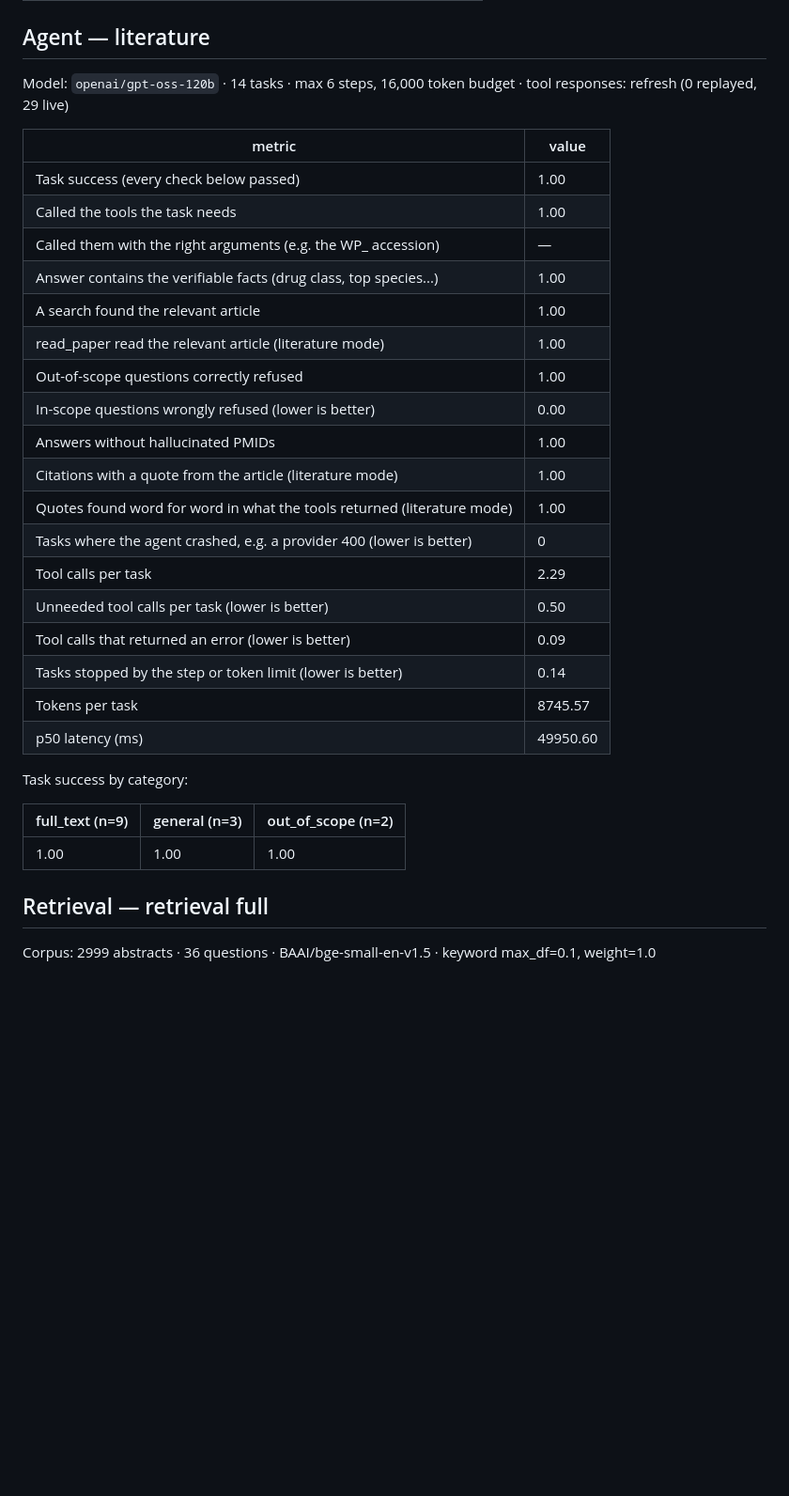
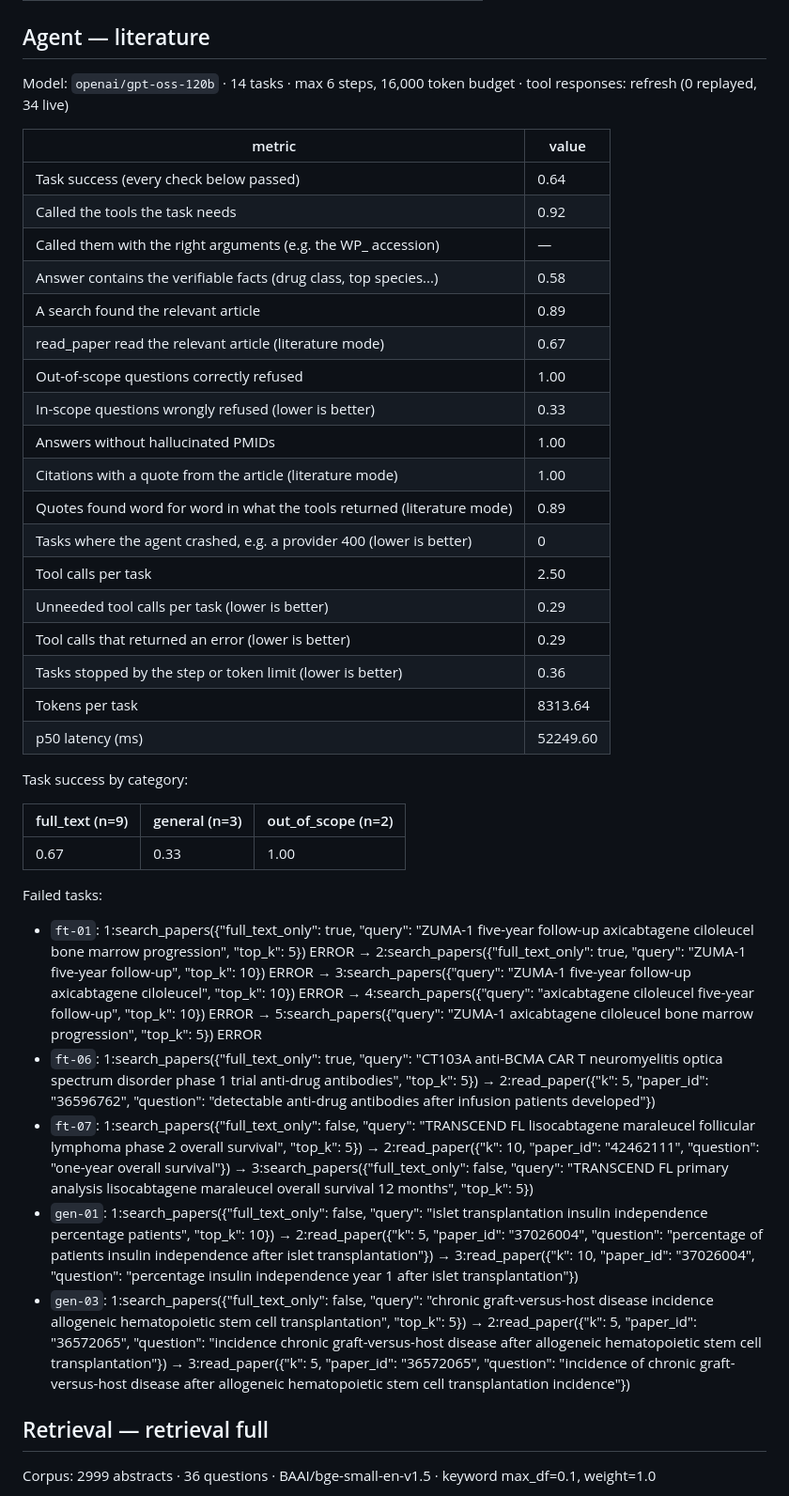
Before and after one commit to pabloestepaa/amr-research-agent, a Markdown page: evals/RESULTS.md, the part around the change. Shown at 94% size. GitHub-like rendering; blank space fills up the shorter version.

```diff
--- a/evals/RESULTS.md
+++ b/evals/RESULTS.md
@@ -53,34 +53,42 @@ Generator: `openai/gpt-oss-120b` · judge: `openai/gpt-oss-20b` · 42 questions
 
 ## Agent — literature
 
-Model: `openai/gpt-oss-120b` · 14 tasks · max 6 steps, 16,000 token budget · tool responses: refresh (0 replayed, 29 live)
+Model: `openai/gpt-oss-120b` · 14 tasks · max 6 steps, 16,000 token budget · tool responses: refresh (0 replayed, 34 live)
 
 | metric | value |
 |---|---|
-| Task success (every check below passed) | 1.00 |
-| Called the tools the task needs | 1.00 |
+| Task success (every check below passed) | 0.64 |
+| Called the tools the task needs | 0.92 |
 | Called them with the right arguments (e.g. the WP_ accession) | — |
-| Answer contains the verifiable facts (drug class, top species...) | 1.00 |
-| A search found the relevant article | 1.00 |
-| read_paper read the relevant article (literature mode) | 1.00 |
+| Answer contains the verifiable facts (drug class, top species...) | 0.58 |
+| A search found the relevant article | 0.89 |
+| read_paper read the relevant article (literature mode) | 0.67 |
 | Out-of-scope questions correctly refused | 1.00 |
-| In-scope questions wrongly refused (lower is better) | 0.00 |
+| In-scope questions wrongly refused (lower is better) | 0.33 |
 | Answers without hallucinated PMIDs | 1.00 |
 | Citations with a quote from the article (literature mode) | 1.00 |
-| Quotes found word for word in what the tools returned (literature mode) | 1.00 |
+| Quotes found word for word in what the tools returned (literature mode) | 0.89 |
 | Tasks where the agent crashed, e.g. a provider 400 (lower is better) | 0 |
-| Tool calls per task | 2.29 |
-| Unneeded tool calls per task (lower is better) | 0.50 |
-| Tool calls that returned an error (lower is better) | 0.09 |
-| Tasks stopped by the step or token limit (lower is better) | 0.14 |
-| Tokens per task | 8745.57 |
-| p50 latency (ms) | 49950.60 |
+| Tool calls per task | 2.50 |
+| Unneeded tool calls per task (lower is better) | 0.29 |
+| Tool calls that returned an error (lower is better) | 0.29 |
+| Tasks stopped by the step or token limit (lower is better) | 0.36 |
+| Tokens per task | 8313.64 |
+| p50 latency (ms) | 52249.60 |
 
 Task success by category:
 
 | full_text (n=9) | general (n=3) | out_of_scope (n=2) |
 |---|---|---|
-| 1.00 | 1.00 | 1.00 |
+| 0.67 | 0.33 | 1.00 |
+
+Failed tasks:
+
+- `ft-01`: 1:search_papers({"full_text_only": true, "query": "ZUMA-1 five-year follow-up axicabtagene ciloleucel bone marrow progression", "top_k": 5}) ERROR → 2:search_papers({"full_text_only": true, "query": "ZUMA-1 five-year follow-up", "top_k": 10}) ERROR → 3:search_papers({"query": "ZUMA-1 five-year follow-up axicabtagene ciloleucel", "top_k": 10}) ERROR → 4:search_papers({"query": "axicabtagene ciloleucel five-year follow-up", "top_k": 10}) ERROR → 5:search_papers({"query": "ZUMA-1 axicabtagene ciloleucel bone marrow progression", "top_k": 5}) ERROR
+- `ft-06`: 1:search_papers({"full_text_only": true, "query": "CT103A anti-BCMA CAR T neuromyelitis optica spectrum disorder phase 1 trial anti-drug antibodies", "top_k": 5}) → 2:read_paper({"k": 5, "paper_id": "36596762", "question": "detectable anti-drug antibodies after infusion patients developed"})
+- `ft-07`: 1:search_papers({"full_text_only": false, "query": "TRANSCEND FL lisocabtagene maraleucel follicular lymphoma phase 2 overall survival", "top_k": 5}) → 2:read_paper({"k": 10, "paper_id": "42462111", "question": "one-year overall survival"}) → 3:search_papers({"full_text_only": false, "query": "TRANSCEND FL primary analysis lisocabtagene maraleucel overall survival 12 months", "top_k": 5})
+- `gen-01`: 1:search_papers({"full_text_only": false, "query": "islet transplantation insulin independence percentage patients", "top_k": 10}) → 2:read_paper({"k": 5, "paper_id": "37026004", "question": "percentage of patients insulin independence after islet transplantation"}) → 3:read_paper({"k": 10, "paper_id": "37026004", "question": "percentage insulin independence year 1 after islet transplantation"})
+- `gen-03`: 1:search_papers({"full_text_only": false, "query": "chronic graft-versus-host disease incidence allogeneic hematopoietic stem cell transplantation", "top_k": 5}) → 2:read_paper({"k": 5, "paper_id": "36572065", "question": "incidence chronic graft-versus-host disease after allogeneic hematopoietic stem cell transplantation"}) → 3:read_paper({"k": 5, "paper_id": "36572065", "question": "incidence of chronic graft-versus-host disease after allogeneic hematopoietic stem cell transplantation incidence"})
 
 ## Retrieval — retrieval full
 
```
Also changed, not shown: README.md (+16 -13 lines), docs/decisions.md (+13 -0 lines), docs/img/social-preview.png, 2 other files.
